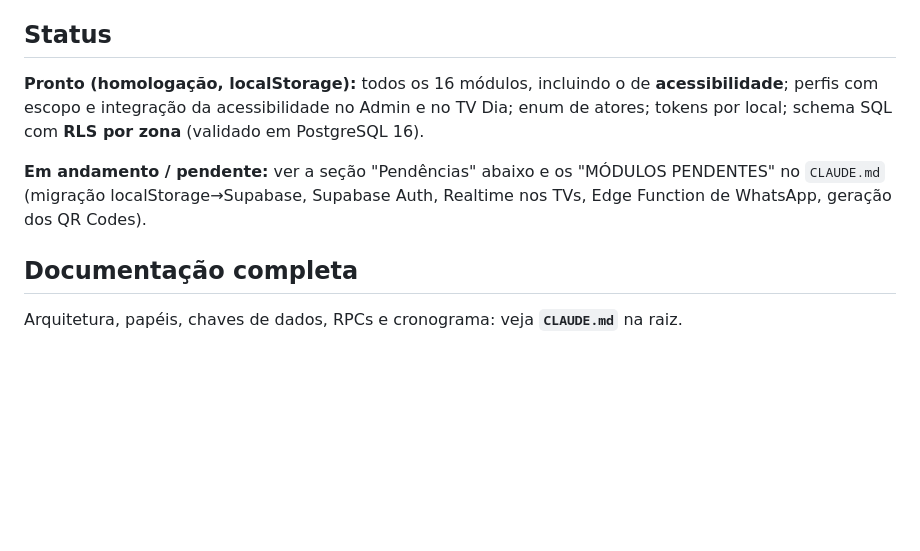
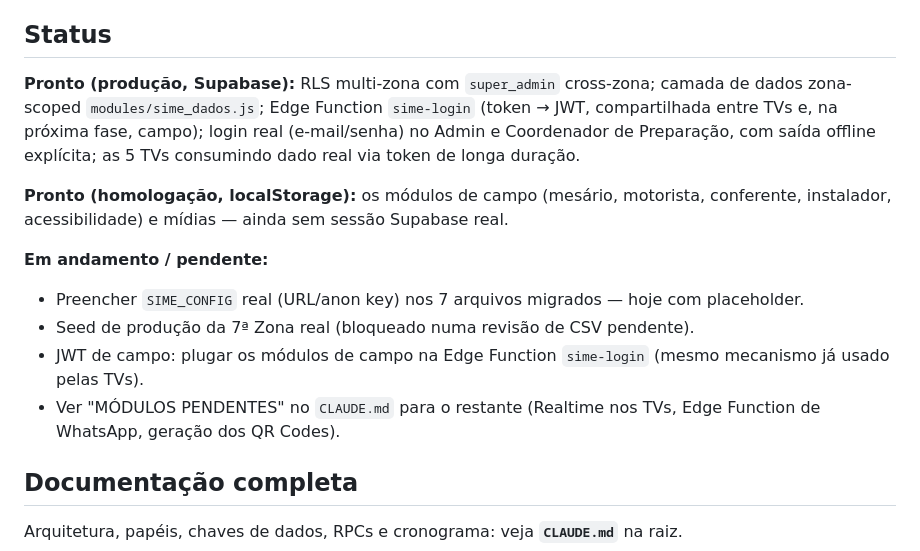
Before and after one commit to bernardobbs/Sime, a Markdown page: README.md, the part around one of its changes. GitHub-like rendering; blank space fills up the shorter version.

```diff
--- a/README.md
+++ b/README.md
@@ -70,12 +102,21 @@ vercel --prod
 ## Status
 
-**Pronto (homologação, localStorage):** todos os 16 módulos, incluindo o de
-**acessibilidade**; perfis com escopo e integração da acessibilidade no Admin e no TV Dia;
-enum de atores; tokens por local; schema SQL com **RLS por zona** (validado em PostgreSQL 16).
+**Pronto (produção, Supabase):** RLS multi-zona com `super_admin` cross-zona; camada de
+dados zona-scoped `modules/sime_dados.js`; Edge Function `sime-login` (token → JWT,
+compartilhada entre TVs e, na próxima fase, campo); login real (e-mail/senha) no Admin e
+Coordenador de Preparação, com saída offline explícita; as 5 TVs consumindo dado real via
+token de longa duração.
 
-**Em andamento / pendente:** ver a seção "Pendências" abaixo e os "MÓDULOS PENDENTES" no
-`CLAUDE.md` (migração localStorage→Supabase, Supabase Auth, Realtime nos TVs, Edge Function
-de WhatsApp, geração dos QR Codes).
+**Pronto (homologação, localStorage):** os módulos de campo (mesário, motorista,
+conferente, instalador, acessibilidade) e mídias — ainda sem sessão Supabase real.
+
+**Em andamento / pendente:**
+- Preencher `SIME_CONFIG` real (URL/anon key) nos 7 arquivos migrados — hoje com placeholder.
+- Seed de produção da 7ª Zona real (bloqueado numa revisão de CSV pendente).
+- JWT de campo: plugar os módulos de campo na Edge Function `sime-login` (mesmo mecanismo
+  já usado pelas TVs).
+- Ver "MÓDULOS PENDENTES" no `CLAUDE.md` para o restante (Realtime nos TVs, Edge Function
+  de WhatsApp, geração dos QR Codes).
 
 ## Documentação completa
 Arquitetura, papéis, chaves de dados, RPCs e cronograma: veja **`CLAUDE.md`** na raiz.
```
Also changed, not shown: other parts of README.md (+41 -9 lines).
